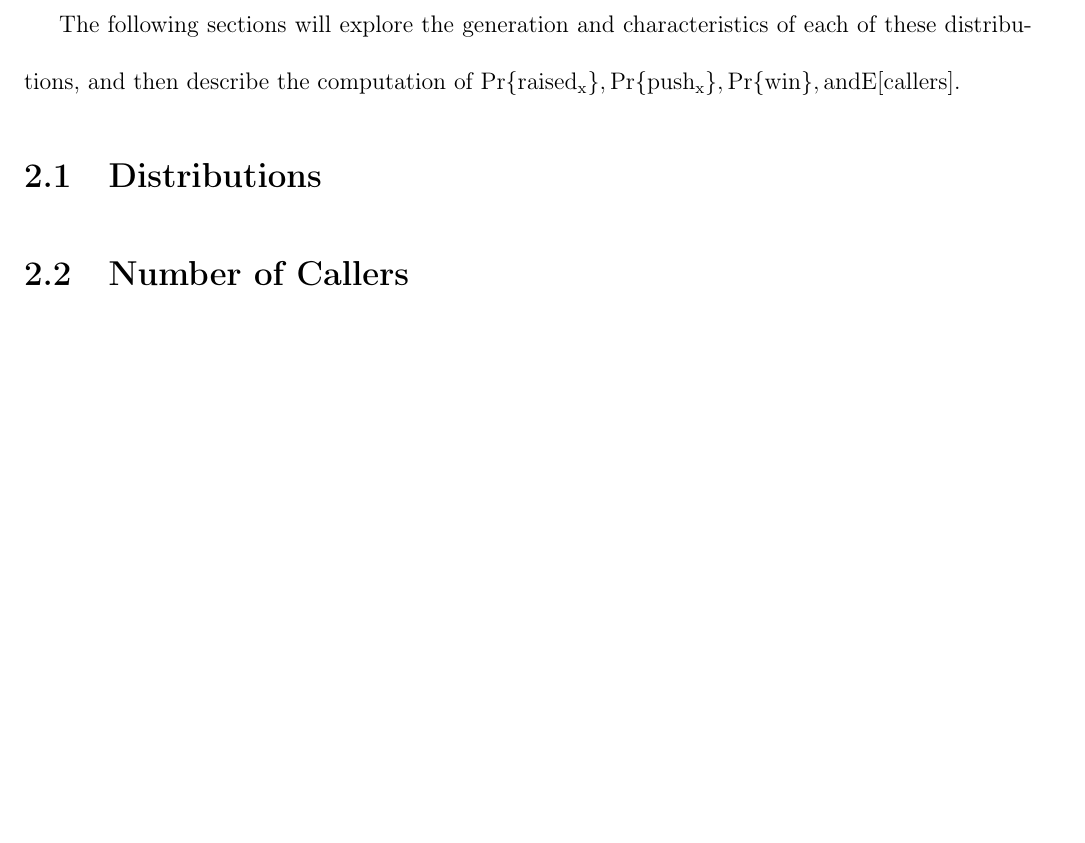
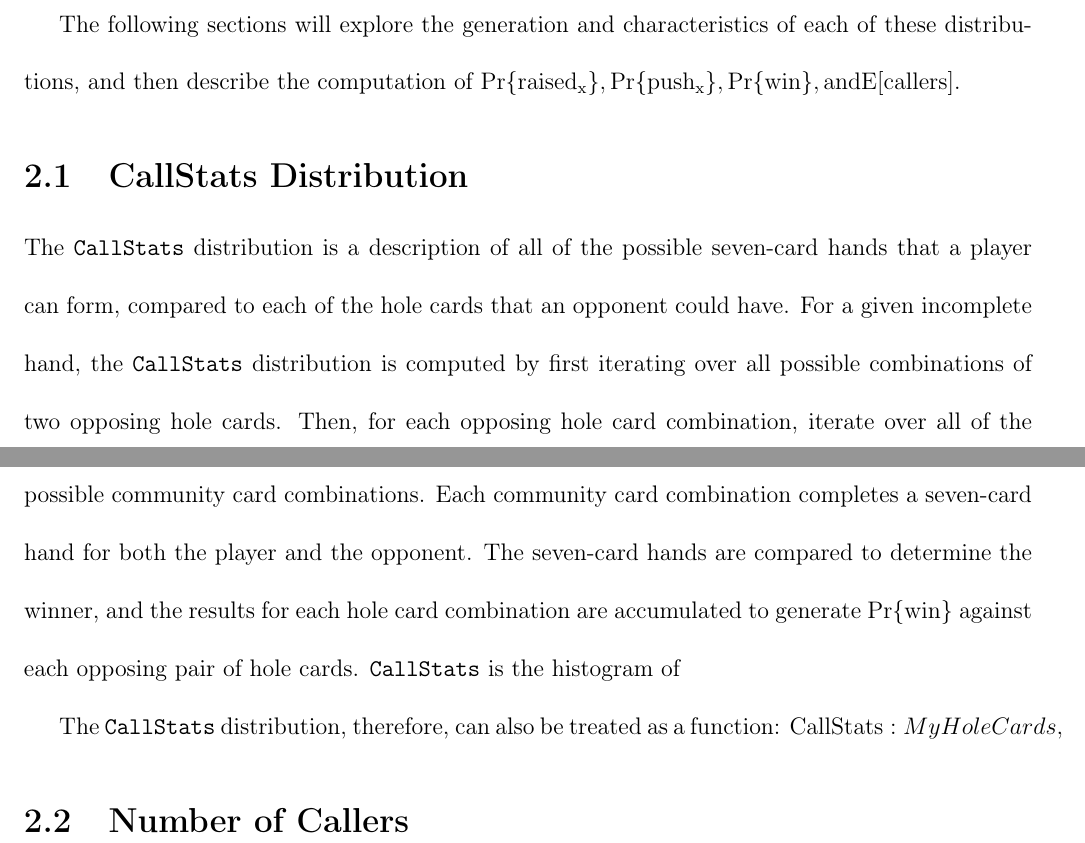
Before and after one commit to yuzisee/pokeroo, a LaTeX book (holdem/doc/report/ece499rpt.tex, which reads holdem/doc/report/document/body/arena.tex): part of page 14 of 15 before the commit and two parts of pages 14 and 15 of 16 after it, the two joined at a grey line, cut so that both start at the same text, the shorter picture padded with empty space. Compiled offline with pdfLaTeX.

```diff
--- a/holdem/doc/report/document/body/arena.tex
+++ b/holdem/doc/report/document/body/arena.tex
@@ -28,12 +28,20 @@
 The \texttt{CallStats} distribution helps determine how your opponent should behave if he/she knows what hand you have.
 The \texttt{CommunityCallStats} is used to measure the ''rank'' of any given hand with respect to the community cards that are available.
 
-The following sections will explore the generation and characteristics of each of these distributions, and then describe the computation of $\mathrm{Pr\{raised_x\}, Pr\{push_x\}, Pr\{win\}, and E[callers]}.
+The following sections will explore the generation and characteristics of each of these distributions, and then describe the computation of $\mathrm{Pr\{raised_x\}, Pr\{push_x\}, Pr\{win\}, and E[callers]}$.
 
 
-\section{Distributions}
-\label{sec:Distributions}
+\section{CallStats Distribution}
+\label{sec:CallStats}
 
+The \texttt{CallStats} distribution is a description of all of the possible seven-card hands that a player can form, compared to each of the hole cards that an opponent could have.
+For a given incomplete hand, the \texttt{CallStats} distribution is computed by first iterating over all possible combinations of two opposing hole cards.
+Then, for each opposing hole card combination, iterate over all of the possible community card combinations.
+Each community card combination completes a seven-card hand for both the player and the opponent.
+The seven-card hands are compared to determine the winner, and the results for each hole card combination are accumulated to generate $\mathrm{Pr\{win\}}$ against each opposing pair of hole cards.
+\texttt{CallStats} is the histogram of
+
+The \texttt{CallStats} distribution, therefore, can also be treated as a function: $\mathrm{CallStats} : My Hole Cards,
 
 
 
```
Also changed, not shown: 1 other file.
